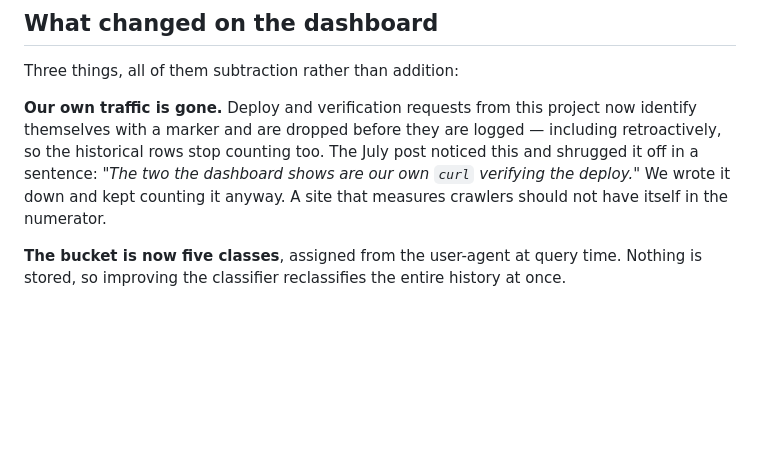
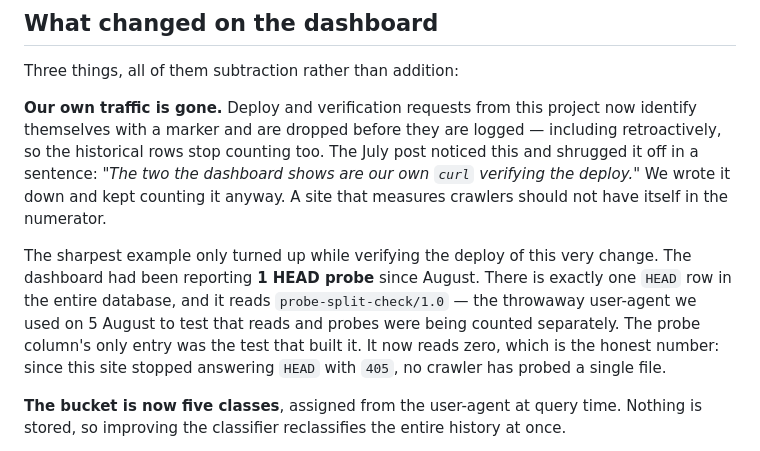
Before and after one commit to dkd-dobberkau/goodbot-badbot, a Markdown page: content/blog/unidentified-bucket.md, the part around the change. Drawn GitHub-style; blank space fills up the shorter version.

Commit message:
content(blog): add the HEAD-probe case to the self-traffic section
Verifying the previous deploy surfaced a better example than the curl one
already in the post: the entire visits table contains exactly one HEAD row,
and its user-agent is probe-split-check/1.0 — the throwaway agent used on
5 August to test the read/probe split. The probe column's only entry was
the test that built it, and it now correctly reads zero.

Co-Authored-By: Claude Opus 5 (1M context) <noreply@anthropic.com>
Claude-Session: https://claude.ai/code/session_01C7WLjAWuU87GxQAshSSA5U

```diff
--- a/content/blog/unidentified-bucket.md
+++ b/content/blog/unidentified-bucket.md
@@ -116,6 +116,15 @@ noticed this and shrugged it off in a sentence: *"The two the dashboard shows
 are our own `curl` verifying the deploy."* We wrote it down and kept counting it
 anyway. A site that measures crawlers should not have itself in the numerator.
 
+The sharpest example only turned up while verifying the deploy of this very
+change. The dashboard had been reporting **1 HEAD probe** since August. There is
+exactly one `HEAD` row in the entire database, and it reads
+`probe-split-check/1.0` — the throwaway user-agent we used on 5 August to test
+that reads and probes were being counted separately. The probe column's only
+entry was the test that built it. It now reads zero, which is the honest number:
+since this site stopped answering `HEAD` with `405`, no crawler has probed a
+single file.
+
 **The bucket is now five classes**, assigned from the user-agent at query time.
 Nothing is stored, so improving the classifier reclassifies the entire history
 at once.
```
